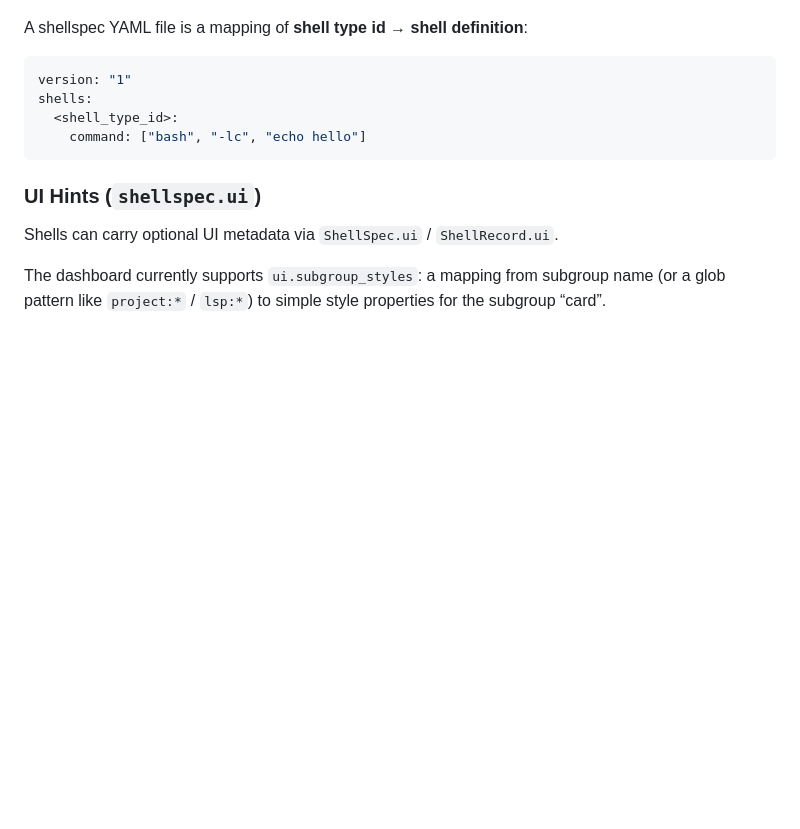
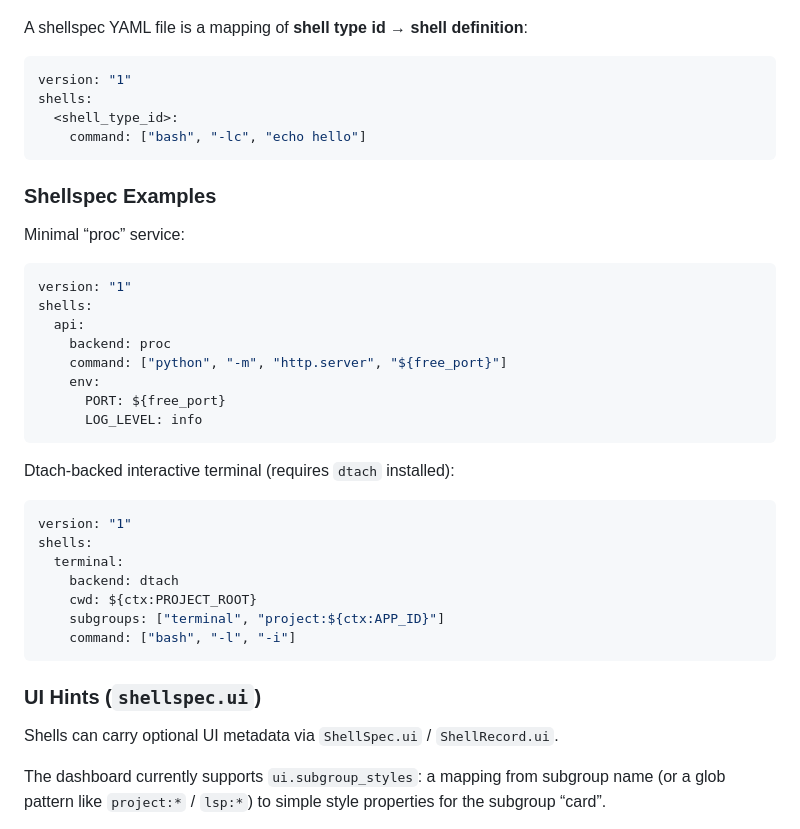
Before and after one commit to mrsurge/framework-shells, a Markdown page: README.md, the part around the change. GitHub-like rendering; blank space fills up the shorter version.

Commit message:
Docs: add shellspec examples before ui

````diff
--- a/README.md
+++ b/README.md
@@ -196,6 +196,33 @@ shells:
     command: ["bash", "-lc", "echo hello"]
 ```
 
+### Shellspec Examples
+
+Minimal “proc” service:
+
+```yaml
+version: "1"
+shells:
+  api:
+    backend: proc
+    command: ["python", "-m", "http.server", "${free_port}"]
+    env:
+      PORT: ${free_port}
+      LOG_LEVEL: info
+```
+
+Dtach-backed interactive terminal (requires `dtach` installed):
+
+```yaml
+version: "1"
+shells:
+  terminal:
+    backend: dtach
+    cwd: ${ctx:PROJECT_ROOT}
+    subgroups: ["terminal", "project:${ctx:APP_ID}"]
+    command: ["bash", "-l", "-i"]
+```
+
 ### UI Hints (`shellspec.ui`)
 
 Shells can carry optional UI metadata via `ShellSpec.ui` / `ShellRecord.ui`.
````
